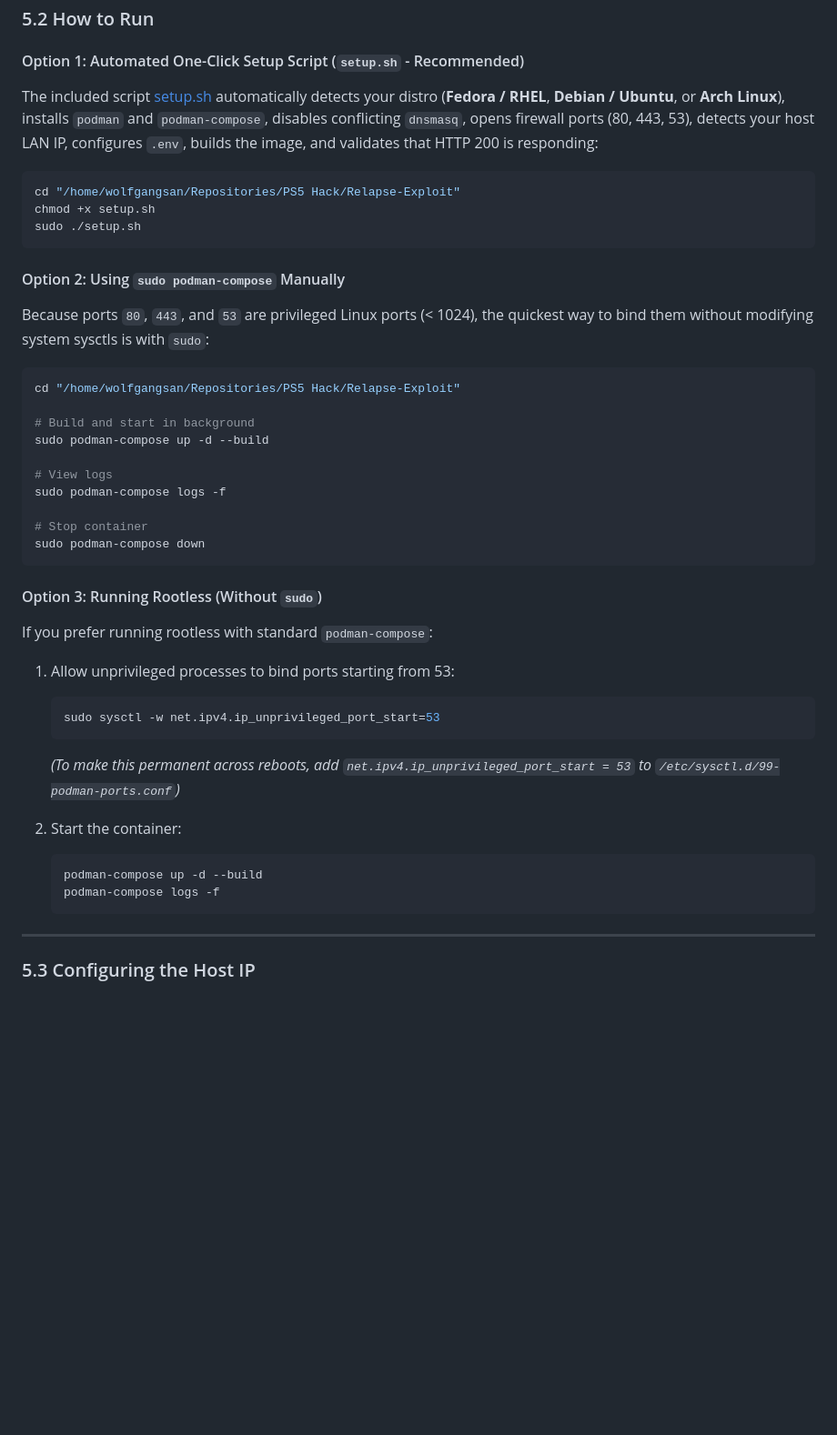
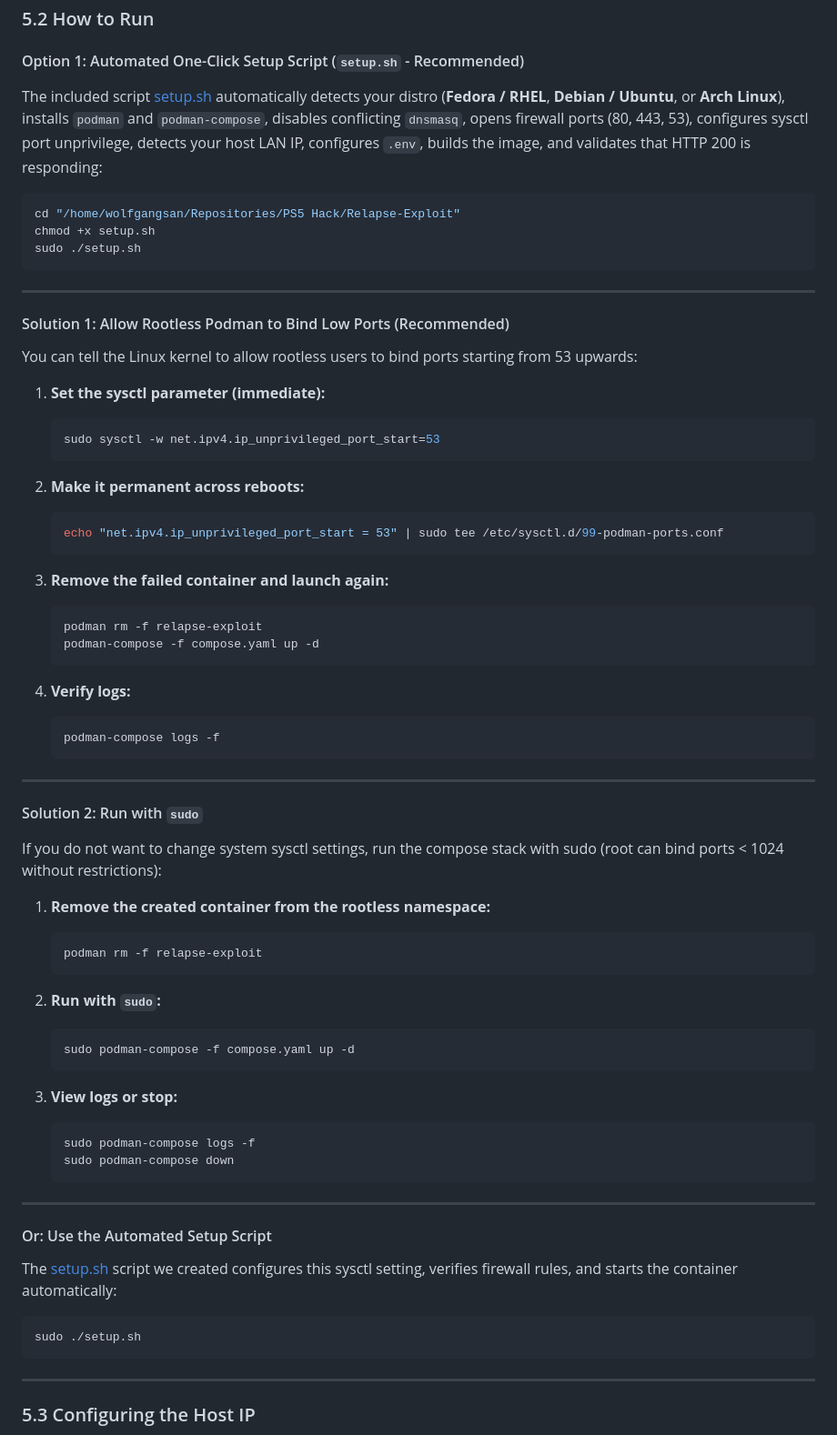
Before and after one commit to WolfSc84/PS5-Server-Jailbreak, a Markdown page: README.md, the part around the change. Shown at 91% size. GitHub-like rendering; blank space fills up the shorter version.

Commit message:
docs: add rootless port 53 and sudo solutions to README

````diff
--- a/README.md
+++ b/README.md
@@ -401,7 +401,7 @@ flowchart LR
 ### 5.2 How to Run
 
 #### Option 1: Automated One-Click Setup Script (`setup.sh` - Recommended)
-The included script [setup.sh](file:///home/wolfgangsan/Repositories/PS5%20Hack/Relapse-Exploit/setup.sh) automatically detects your distro (**Fedora / RHEL**, **Debian / Ubuntu**, or **Arch Linux**), installs `podman` and `podman-compose`, disables conflicting `dnsmasq`, opens firewall ports (80, 443, 53), detects your host LAN IP, configures `.env`, builds the image, and validates that HTTP 200 is responding:
+The included script [setup.sh](file:///home/wolfgangsan/Repositories/PS5%20Hack/Relapse-Exploit/setup.sh) automatically detects your distro (**Fedora / RHEL**, **Debian / Ubuntu**, or **Arch Linux**), installs `podman` and `podman-compose`, disables conflicting `dnsmasq`, opens firewall ports (80, 443, 53), configures sysctl port unprivilege, detects your host LAN IP, configures `.env`, builds the image, and validates that HTTP 200 is responding:
 
 ```bash
 cd "/home/wolfgangsan/Repositories/PS5 Hack/Relapse-Exploit"
@@ -409,36 +409,61 @@ chmod +x setup.sh
 sudo ./setup.sh
 ```
 
-#### Option 2: Using `sudo podman-compose` Manually
-Because ports `80`, `443`, and `53` are privileged Linux ports (< 1024), the quickest way to bind them without modifying system sysctls is with `sudo`:
+---
 
-```bash
-cd "/home/wolfgangsan/Repositories/PS5 Hack/Relapse-Exploit"
+#### Solution 1: Allow Rootless Podman to Bind Low Ports (Recommended)
+You can tell the Linux kernel to allow rootless users to bind ports starting from 53 upwards:
 
-# Build and start in background
-sudo podman-compose up -d --build
-
-# View logs
-sudo podman-compose logs -f
-
-# Stop container
-sudo podman-compose down
-```
-
-#### Option 3: Running Rootless (Without `sudo`)
-If you prefer running rootless with standard `podman-compose`:
-
-1. Allow unprivileged processes to bind ports starting from 53:
+1. **Set the sysctl parameter (immediate):**
    ```bash
    sudo sysctl -w net.ipv4.ip_unprivileged_port_start=53
    ```
-   *(To make this permanent across reboots, add `net.ipv4.ip_unprivileged_port_start = 53` to `/etc/sysctl.d/99-podman-ports.conf`)*
 
-2. Start the container:
+2. **Make it permanent across reboots:**
    ```bash
-   podman-compose up -d --build
+   echo "net.ipv4.ip_unprivileged_port_start = 53" | sudo tee /etc/sysctl.d/99-podman-ports.conf
+   ```
+
+3. **Remove the failed container and launch again:**
+   ```bash
+   podman rm -f relapse-exploit
+   podman-compose -f compose.yaml up -d
+   ```
+
+4. **Verify logs:**
+   ```bash
    podman-compose logs -f
    ```
+
+---
+
+#### Solution 2: Run with `sudo`
+If you do not want to change system sysctl settings, run the compose stack with sudo (root can bind ports < 1024 without restrictions):
+
+1. **Remove the created container from the rootless namespace:**
+   ```bash
+   podman rm -f relapse-exploit
+   ```
+
+2. **Run with `sudo`:**
+   ```bash
+   sudo podman-compose -f compose.yaml up -d
+   ```
+
+3. **View logs or stop:**
+   ```bash
+   sudo podman-compose logs -f
+   sudo podman-compose down
+   ```
+
+---
+
+#### Or: Use the Automated Setup Script
+The [setup.sh](file:///home/wolfgangsan/Repositories/PS5%20Hack/Relapse-Exploit/setup.sh) script we created configures this sysctl setting, verifies firewall rules, and starts the container automatically:
+
+```bash
+sudo ./setup.sh
+```
 
 ---
 
````
